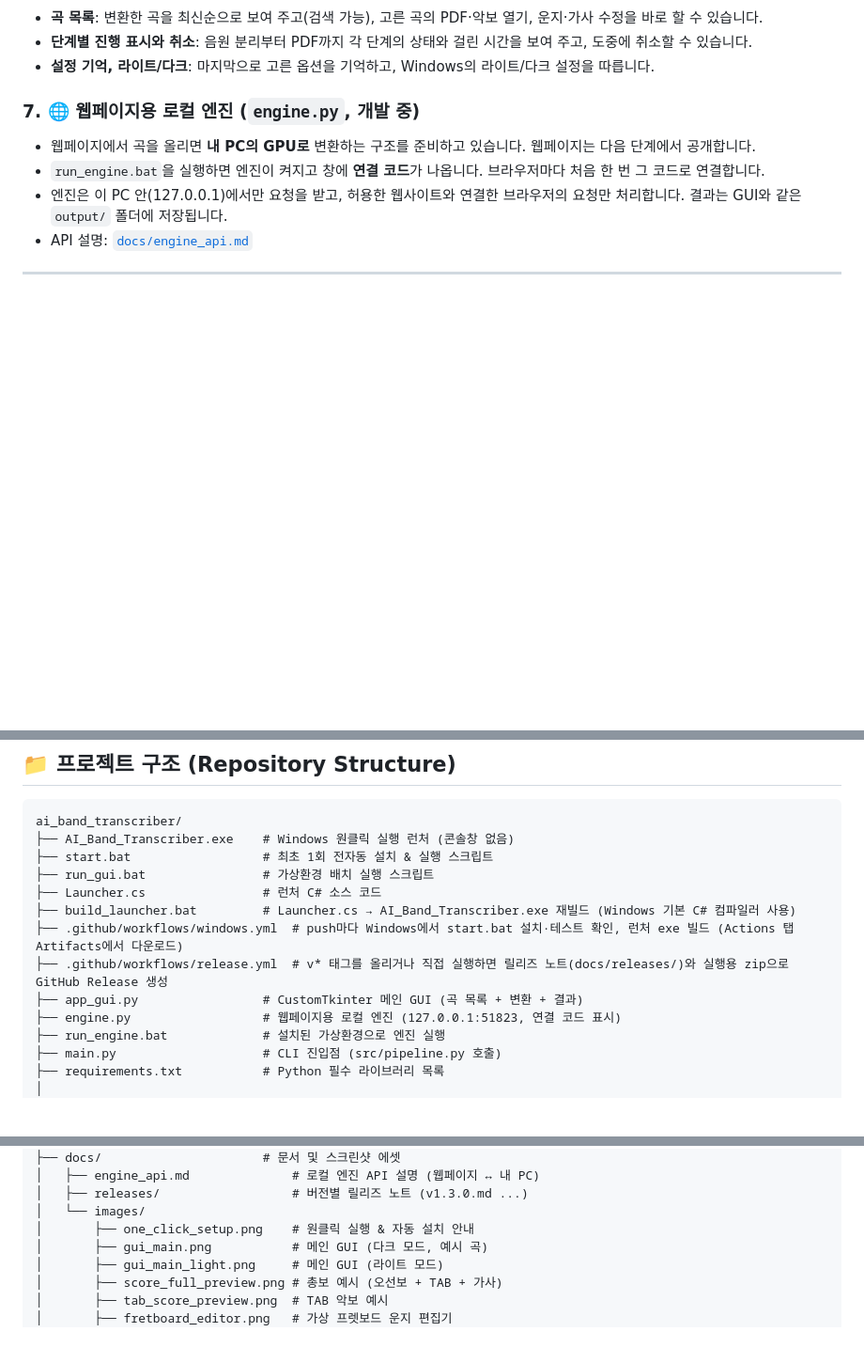
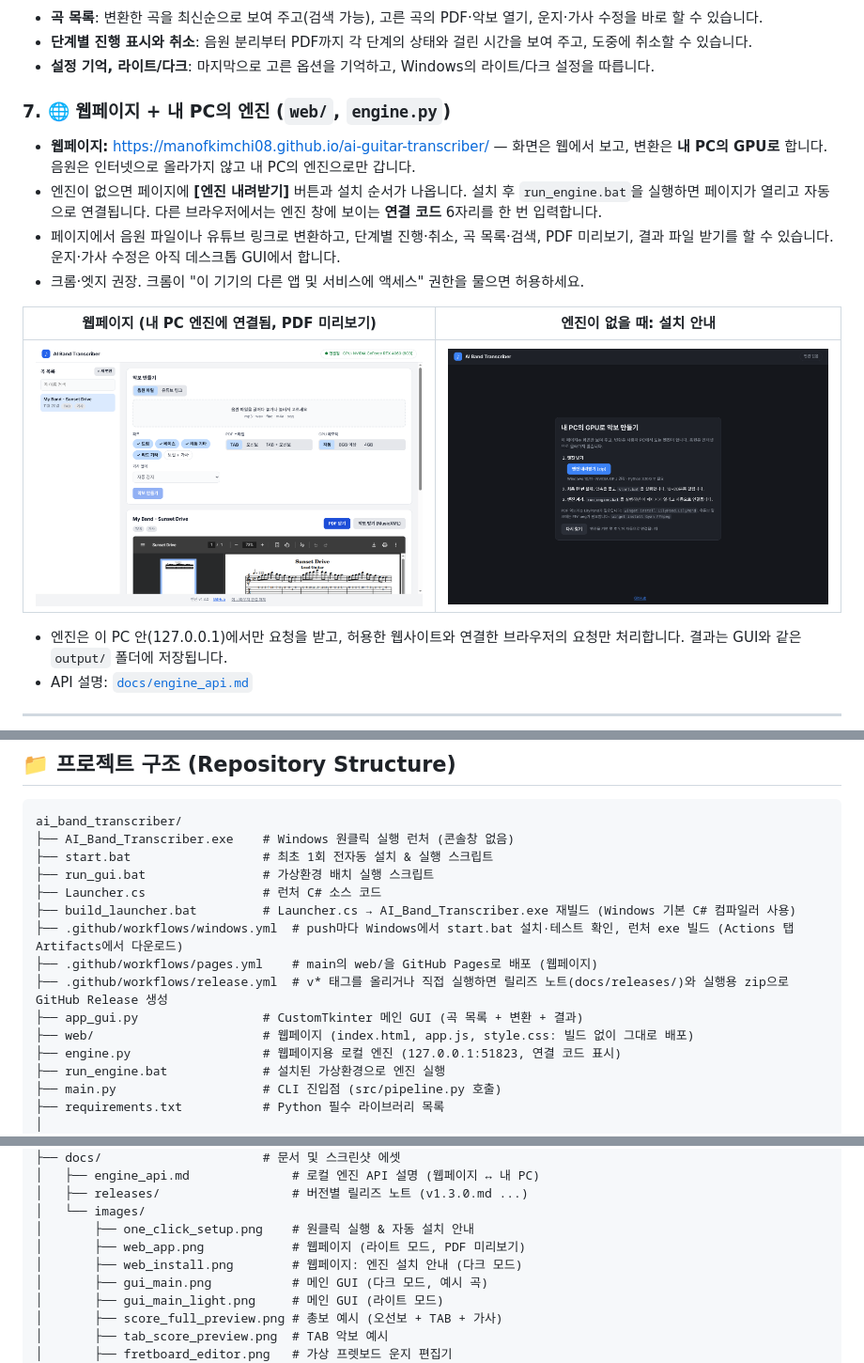
Before and after one commit to ManofKimchi08/ai-guitar-transcriber, a Markdown page: README.md, 3 parts joined by grey strips. Shown at 94% size. Rendered like a GitHub page; pictures changed too: docs/images/web_app.png (added), docs/images/web_install.png (added); blank space fills up the shorter version.

```diff
--- a/README.md
+++ b/README.md
@@ -195,9 +195,15 @@ An end-to-end AI music transcription suite that isolates band instruments (Drums
 - **단계별 진행 표시와 취소**: 음원 분리부터 PDF까지 각 단계의 상태와 걸린 시간을 보여 주고, 도중에 취소할 수 있습니다.
 - **설정 기억, 라이트/다크**: 마지막으로 고른 옵션을 기억하고, Windows의 라이트/다크 설정을 따릅니다.
 
-### 7. 🌐 웹페이지용 로컬 엔진 (`engine.py`, 개발 중)
-- 웹페이지에서 곡을 올리면 **내 PC의 GPU로** 변환하는 구조를 준비하고 있습니다. 웹페이지는 다음 단계에서 공개합니다.
-- `run_engine.bat`을 실행하면 엔진이 켜지고 창에 **연결 코드**가 나옵니다. 브라우저마다 처음 한 번 그 코드로 연결합니다.
+### 7. 🌐 웹페이지 + 내 PC의 엔진 (`web/`, `engine.py`)
+- **웹페이지:** https://manofkimchi08.github.io/ai-guitar-transcriber/ — 화면은 웹에서 보고, 변환은 **내 PC의 GPU로** 합니다. 음원은 인터넷으로 올라가지 않고 내 PC의 엔진으로만 갑니다.
+- 엔진이 없으면 페이지에 **[엔진 내려받기]** 버튼과 설치 순서가 나옵니다. 설치 후 `run_engine.bat`을 실행하면 페이지가 열리고 자동으로 연결됩니다. 다른 브라우저에서는 엔진 창에 보이는 **연결 코드** 6자리를 한 번 입력합니다.
+- 페이지에서 음원 파일이나 유튜브 링크로 변환하고, 단계별 진행·취소, 곡 목록·검색, PDF 미리보기, 결과 파일 받기를 할 수 있습니다. 운지·가사 수정은 아직 데스크톱 GUI에서 합니다.
+- 크롬·엣지 권장. 크롬이 "이 기기의 다른 앱 및 서비스에 액세스" 권한을 물으면 허용하세요.
+
+| 웹페이지 (내 PC 엔진에 연결됨, PDF 미리보기) | 엔진이 없을 때: 설치 안내 |
+|---|---|
+| ![웹페이지](docs/images/web_app.png) | ![엔진 설치 안내](docs/images/web_install.png) |
 - 엔진은 이 PC 안(127.0.0.1)에서만 요청을 받고, 허용한 웹사이트와 연결한 브라우저의 요청만 처리합니다. 결과는 GUI와 같은 `output/` 폴더에 저장됩니다.
 - API 설명: [`docs/engine_api.md`](docs/engine_api.md)
 
@@ -352,8 +358,10 @@ ai_band_transcriber/
 ├── Launcher.cs                # 런처 C# 소스 코드
 ├── build_launcher.bat         # Launcher.cs → AI_Band_Transcriber.exe 재빌드 (Windows 기본 C# 컴파일러 사용)
 ├── .github/workflows/windows.yml  # push마다 Windows에서 start.bat 설치·테스트 확인, 런처 exe 빌드 (Actions 탭 Artifacts에서 다운로드)
+├── .github/workflows/pages.yml    # main의 web/을 GitHub Pages로 배포 (웹페이지)
 ├── .github/workflows/release.yml  # v* 태그를 올리거나 직접 실행하면 릴리즈 노트(docs/releases/)와 실행용 zip으로 GitHub Release 생성
 ├── app_gui.py                 # CustomTkinter 메인 GUI (곡 목록 + 변환 + 결과)
+├── web/                       # 웹페이지 (index.html, app.js, style.css: 빌드 없이 그대로 배포)
 ├── engine.py                  # 웹페이지용 로컬 엔진 (127.0.0.1:51823, 연결 코드 표시)
 ├── run_engine.bat             # 설치된 가상환경으로 엔진 실행
 ├── main.py                    # CLI 진입점 (src/pipeline.py 호출)
@@ -386,6 +394,8 @@ ai_band_transcriber/
 │   ├── releases/                  # 버전별 릴리즈 노트 (v1.3.0.md ...)
 │   └── images/
 │       ├── one_click_setup.png    # 원클릭 실행 & 자동 설치 안내
+│       ├── web_app.png            # 웹페이지 (라이트 모드, PDF 미리보기)
+│       ├── web_install.png        # 웹페이지: 엔진 설치 안내 (다크 모드)
 │       ├── gui_main.png           # 메인 GUI (다크 모드, 예시 곡)
 │       ├── gui_main_light.png     # 메인 GUI (라이트 모드)
 │       ├── score_full_preview.png # 총보 예시 (오선보 + TAB + 가사)
```
Also changed, not shown: 5 other files.
